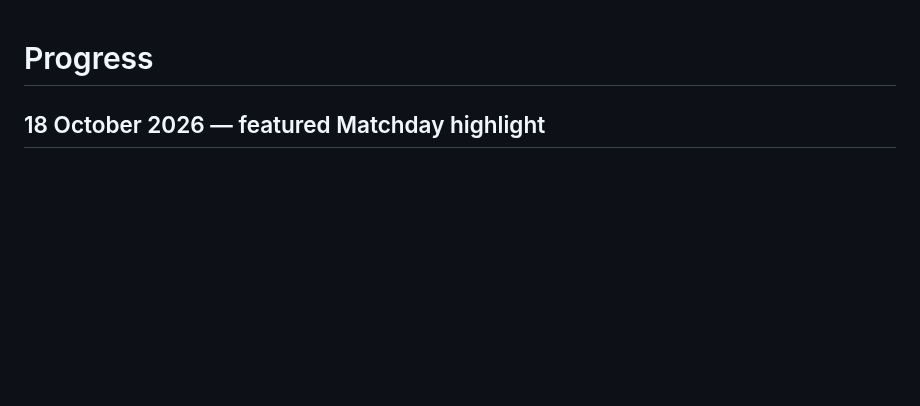
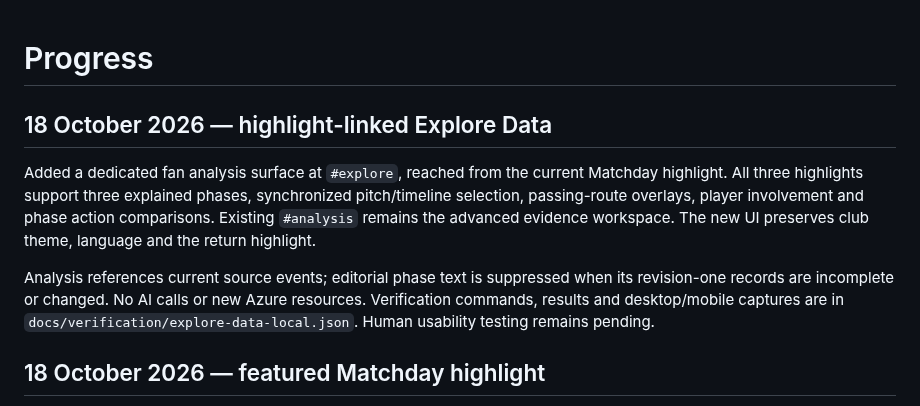
Before and after one commit to Haydnlee31/CounterPress, a Markdown page: docs/progress.md, the part around the change. Drawn GitHub-style; blank space fills up the shorter version.

```diff
--- a/docs/progress.md
+++ b/docs/progress.md
@@ -1,4 +1,17 @@
 # Progress
+
+## 18 October 2026 — highlight-linked Explore Data
+
+Added a dedicated fan analysis surface at `#explore`, reached from the current
+Matchday highlight. All three highlights support three explained phases,
+synchronized pitch/timeline selection, passing-route overlays, player involvement
+and phase action comparisons. Existing `#analysis` remains the advanced evidence
+workspace. The new UI preserves club theme, language and the return highlight.
+
+Analysis references current source events; editorial phase text is suppressed
+when its revision-one records are incomplete or changed. No AI calls or new Azure
+resources. Verification commands, results and desktop/mobile captures are in
+`docs/verification/explore-data-local.json`. Human usability testing remains pending.
 
 ## 18 October 2026 — featured Matchday highlight
 
```
Also changed, not shown: docs/demo-guide.md (+28 -0 lines), docs/redesign-implementation.md (+25 -0 lines), docs/screenshots/explore-breakaway.png (added), docs/screenshots/explore-last-gasp.png (added), docs/screenshots/explore-mobile.png (added), docs/screenshots/explore-one-touch.png (added), 11 other files.
